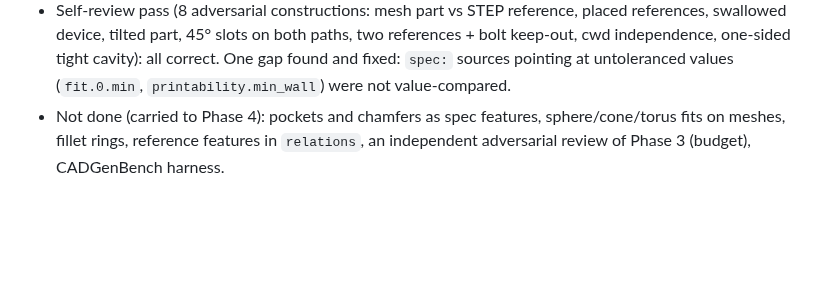
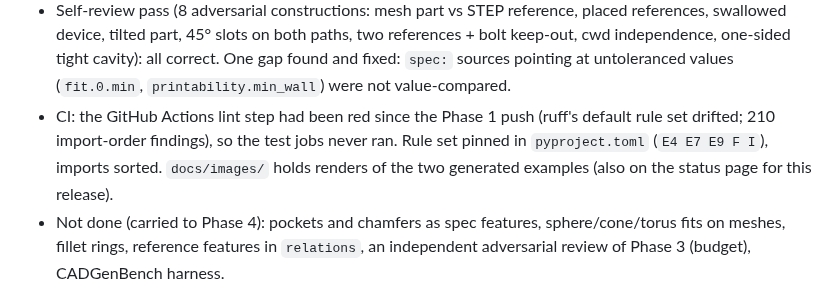
Before and after one commit to TuckerSmith/calipers, a Markdown page: CHANGELOG.md, the part around the change. Drawn GitHub-style; blank space fills up the shorter version.

```diff
--- a/CHANGELOG.md
+++ b/CHANGELOG.md
@@ -39,6 +39,10 @@
   swallowed device, tilted part, 45° slots on both paths, two references + bolt keep-out, cwd
   independence, one-sided tight cavity): all correct. One gap found and fixed: `spec:` sources
   pointing at untoleranced values (`fit.0.min`, `printability.min_wall`) were not value-compared.
+- CI: the GitHub Actions lint step had been red since the Phase 1 push (ruff's default rule set
+  drifted; 210 import-order findings), so the test jobs never ran. Rule set pinned in
+  `pyproject.toml` (`E4 E7 E9 F I`), imports sorted. `docs/images/` holds renders of the two
+  generated examples (also on the status page for this release).
 - Not done (carried to Phase 4): pockets and chamfers as spec features, sphere/cone/torus fits on
   meshes, fillet rings, reference features in `relations`, an independent adversarial review of
   Phase 3 (budget), CADGenBench harness.
```
Also changed, not shown: README.md (+5 -1 lines), docs/images/benchy_in_enclosure_iso.png (added), docs/images/benchy_section_y0.png (added), docs/images/board_on_mount_iso.png (added), docs/images/mount_section_x-22.png (added).
